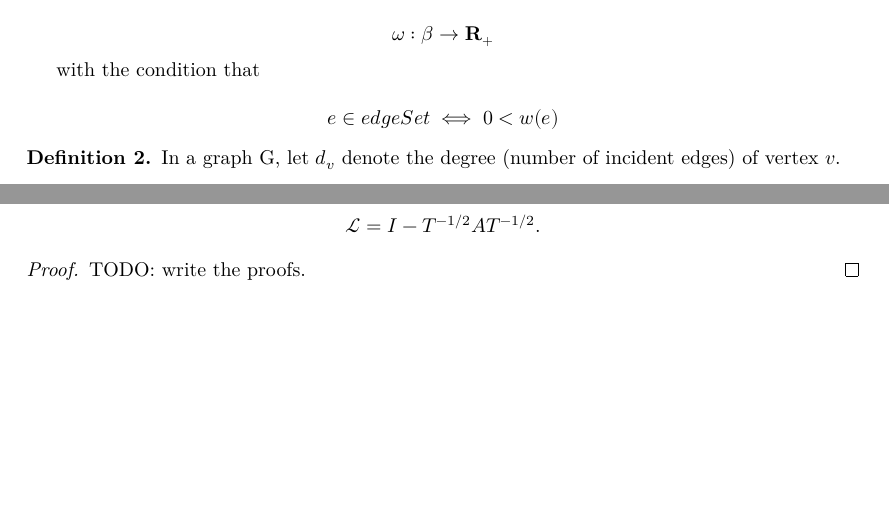
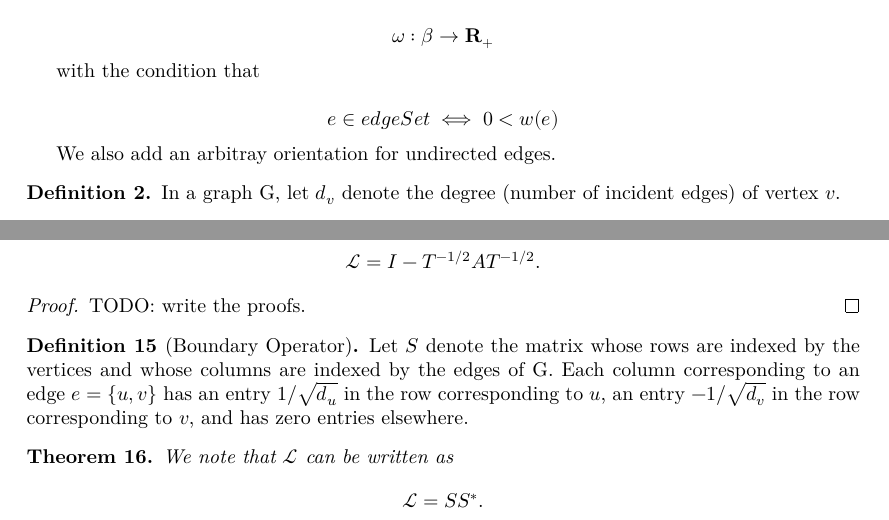
Before and after one commit to celioboulay/expander-graphs, a LaTeX thesis (blueprint/src/print.tex, which reads blueprint/src/content.tex): two parts of pages 2 and 3 of 3, joined at a grey line, cut so that both start at the same text, the shorter picture padded with empty space. Compiled offline with XeLaTeX.

Commit message:
BoundaryOperator and orientation fix

```diff
--- a/blueprint/src/content.tex
+++ b/blueprint/src/content.tex
@@ -20,6 +20,9 @@ with the condition that
 \[
 e \in edgeSet \iff 0 < w(e)
 \]
+
+
+We also add an arbitray orientation for undirected edges.
 
 \end{definition}
 
@@ -194,3 +197,28 @@ For a general graph without isolated vertices, we have
 \begin{proof}
 TODO: write the proofs.
 \end{proof}
+
+
+
+\begin{definition}[Boundary Operator]
+\lean{WeightedGraph.S}
+\label{def:S}
+\uses{def:degree}
+\leanok
+Let $S$ denote the matrix whose rows are indexed by the vertices and whose columns
+are indexed by the edges of G. Each column corresponding to an edge $e = \{u, v\}$
+has an entry $1/\sqrt{d_u}$ in the row corresponding to $u$, an entry $−1/\sqrt{d_v}$ in
+the row corresponding to $v$, and has zero entries elsewhere.
+\end{definition}
+
+
+
+\begin{theorem}
+\label{thm:LSS}
+\lean{WeightedGraph.LSS}
+\uses{def:LapOperator, def:S}
+We note that $\mathcal{L}$ can be written as
+\[
+\mathcal{L} = SS^*.
+\]
+\end{theorem}
```
Also changed, not shown: 1 other file.
